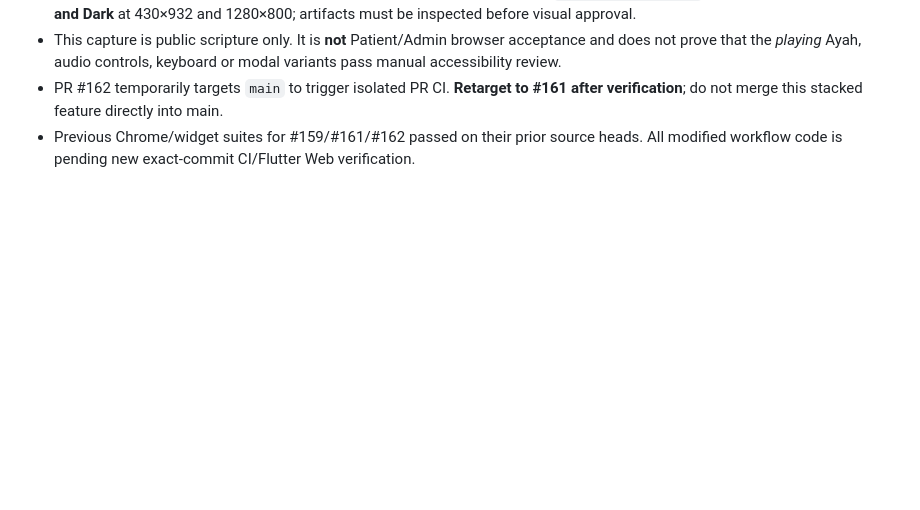
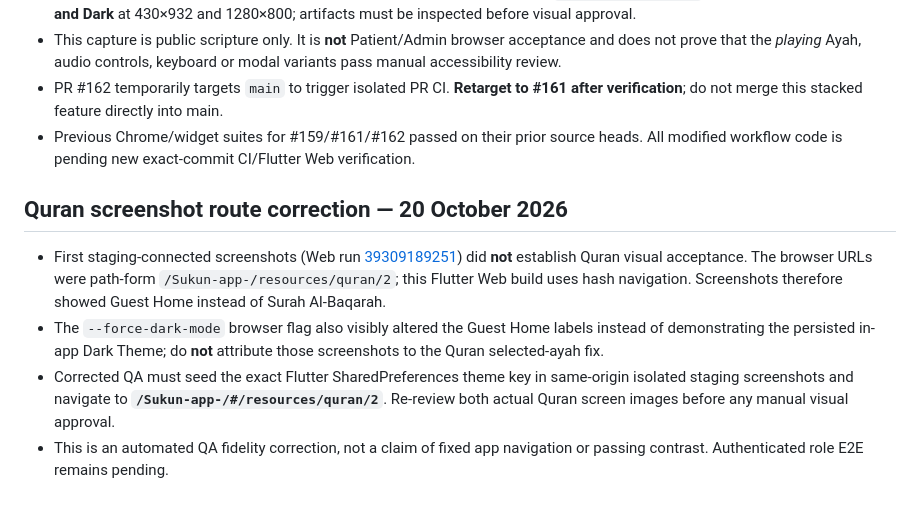
Before and after one commit to umar-vai/Sukun-app-, a Markdown page: docs/UI_VISUAL_GATE_20261019_PR162.md, the part around the change. GitHub-like rendering; blank space fills up the shorter version.

Commit message:
docs(ui): disqualify misleading path-only Quran screenshots and fix QA target

```diff
--- a/docs/UI_VISUAL_GATE_20261019_PR162.md
+++ b/docs/UI_VISUAL_GATE_20261019_PR162.md
@@ -53,3 +53,10 @@ An existing GitHub Actions Flutter Web artifact (guest/local backend build from
 - This capture is public scripture only. It is **not** Patient/Admin browser acceptance and does not prove that the *playing* Ayah, audio controls, keyboard or modal variants pass manual accessibility review.
 - PR #162 temporarily targets `main` to trigger isolated PR CI. **Retarget to #161 after verification**; do not merge this stacked feature directly into main.
 - Previous Chrome/widget suites for #159/#161/#162 passed on their prior source heads. All modified workflow code is pending new exact-commit CI/Flutter Web verification.
+
+## Quran screenshot route correction — 20 October 2026
+
+- First staging-connected screenshots (Web run [39309189251](https://github.com/umar-vai/Sukun-app-/actions/runs/39309189251)) did **not** establish Quran visual acceptance. The browser URLs were path-form `/Sukun-app-/resources/quran/2`; this Flutter Web build uses hash navigation. Screenshots therefore showed Guest Home instead of Surah Al-Baqarah.
+- The `--force-dark-mode` browser flag also visibly altered the Guest Home labels instead of demonstrating the persisted in-app Dark Theme; do **not** attribute those screenshots to the Quran selected-ayah fix.
+- Corrected QA must seed the exact Flutter SharedPreferences theme key in same-origin isolated staging screenshots and navigate to **`/Sukun-app-/#/resources/quran/2`**. Re-review both actual Quran screen images before any manual visual approval.
+- This is an automated QA fidelity correction, not a claim of fixed app navigation or passing contrast. Authenticated role E2E remains pending.
```
